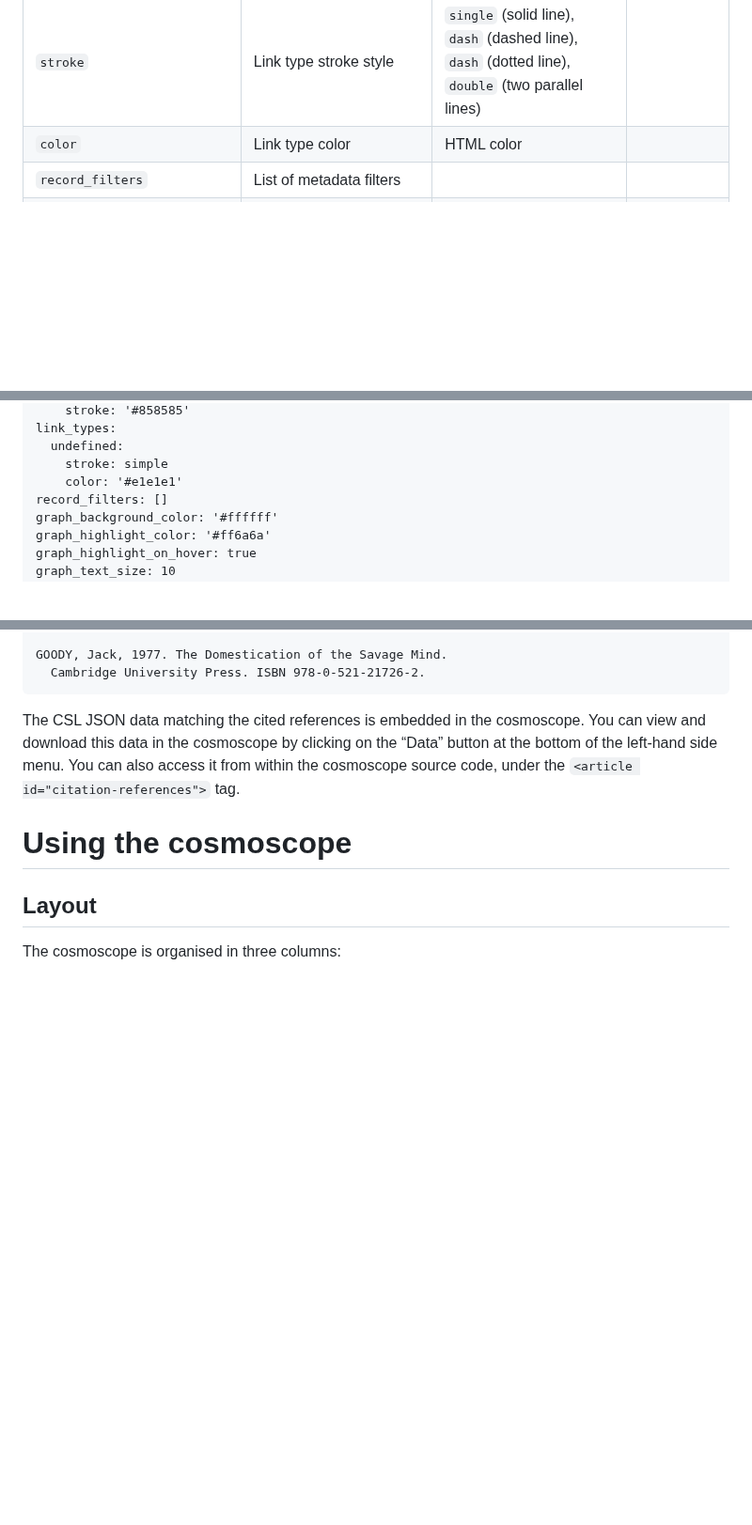
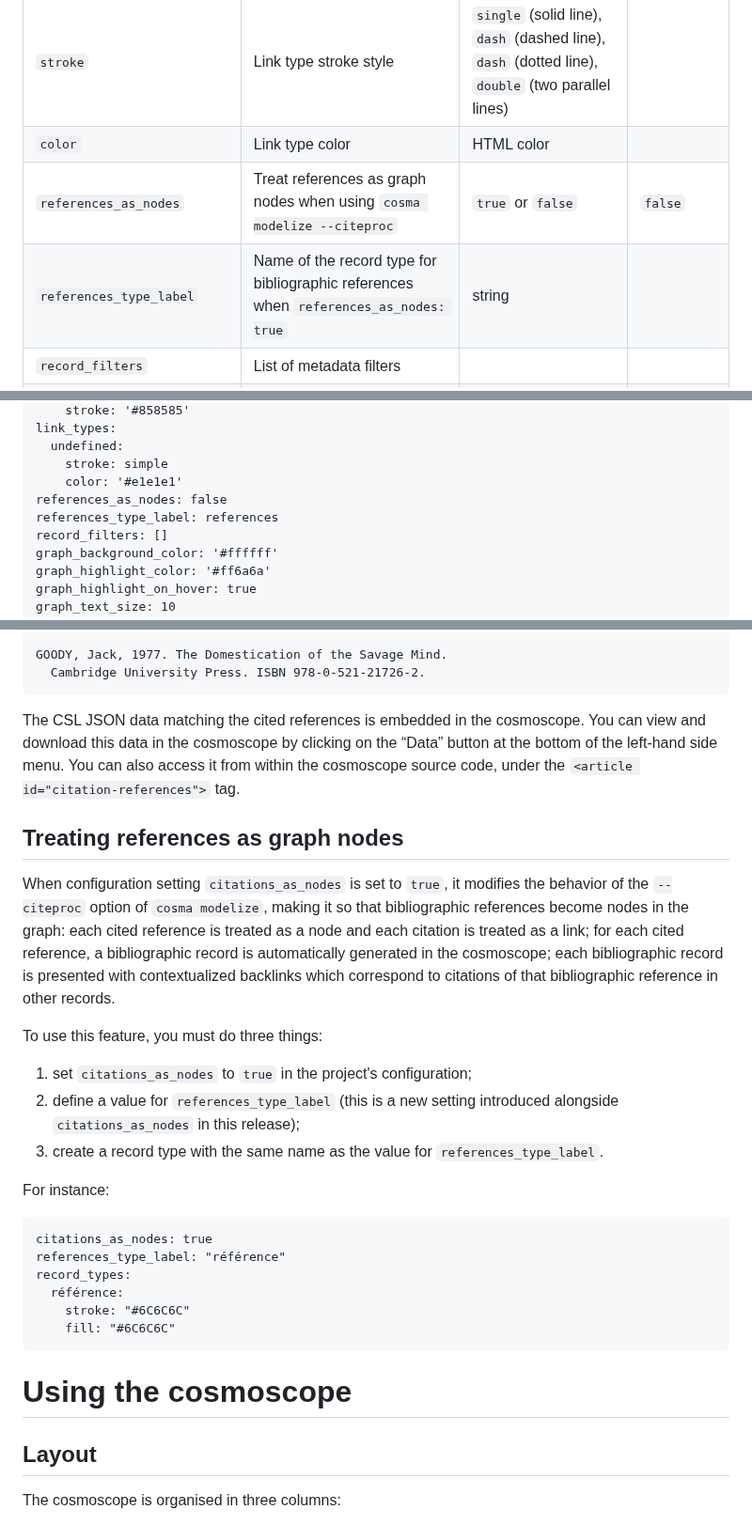
Before and after one commit to graphlab-fr/cosma, a Markdown page: docs/user-manual.md, 3 parts joined by grey strips. Shown at 94% size. Drawn GitHub-style; blank space fills up the shorter version.

Commit message:
edit: document new citeproc feature

````diff
--- a/docs/user-manual.md
+++ b/docs/user-manual.md
@@ -147,6 +147,8 @@ entity type | | string |
 link type | | string |
 `stroke` | Link type stroke style | `single` (solid line), `dash` (dashed line), `dash` (dotted line), `double` (two parallel lines)
 `color` | Link type color | HTML color |
+`references_as_nodes` | Treat references as graph nodes when using `cosma modelize --citeproc` |`true` or `false` | `false` |
+`references_type_label` | Name of the record type for bibliographic references when `references_as_nodes: true` | string | |
 `record_filters` | List of metadata filters | |
 metadata filter | Entities for which this metadata is present will be excluded when creating a cosmoscope | type, keyword, metadata declared in `record_metas` |
 `graph_background_color` | Color used in the background of the graph | HTML color |
@@ -209,6 +211,8 @@ link_types:
   undefined:
     stroke: simple
     color: '#e1e1e1'
+references_as_nodes: false
+references_type_label: references
 record_filters: []
 graph_background_color: '#ffffff'
 graph_highlight_color: '#ff6a6a'
@@ -726,6 +730,27 @@ GOODY, Jack, 1977. The Domestication of the Savage Mind.
 
 The CSL JSON data matching the cited references is embedded in the cosmoscope. You can view and download this data in the cosmoscope by clicking on the “Data” button at the bottom of the left-hand side menu. You can also access it from within the cosmoscope source code, under the `<article id="citation-references">` tag.
 
+## Treating references as graph nodes
+
+When configuration setting `citations_as_nodes` is set to `true`, it modifies the behavior of the `--citeproc` option of `cosma modelize`, making it so that bibliographic references become nodes in the graph: each cited reference is treated as a node and each citation is treated as a link; for each cited reference, a bibliographic record is automatically generated in the cosmoscope; each bibliographic record is presented with contextualized backlinks which correspond to citations of that bibliographic reference in other records.
+
+To use this feature, you must do three things:
+
+1. set `citations_as_nodes` to `true` in the project's configuration;
+2. define a value for `references_type_label` (this is a new setting introduced alongside `citations_as_nodes` in this release);
+3. create a record type with the same name as the value for `references_type_label`.
+
+For instance:
+
+```
+citations_as_nodes: true
+references_type_label: "référence"
+record_types:
+  référence:
+    stroke: "#6C6C6C"
+    fill: "#6C6C6C"
+```
+
 # Using the cosmoscope
 
 ## Layout
````
